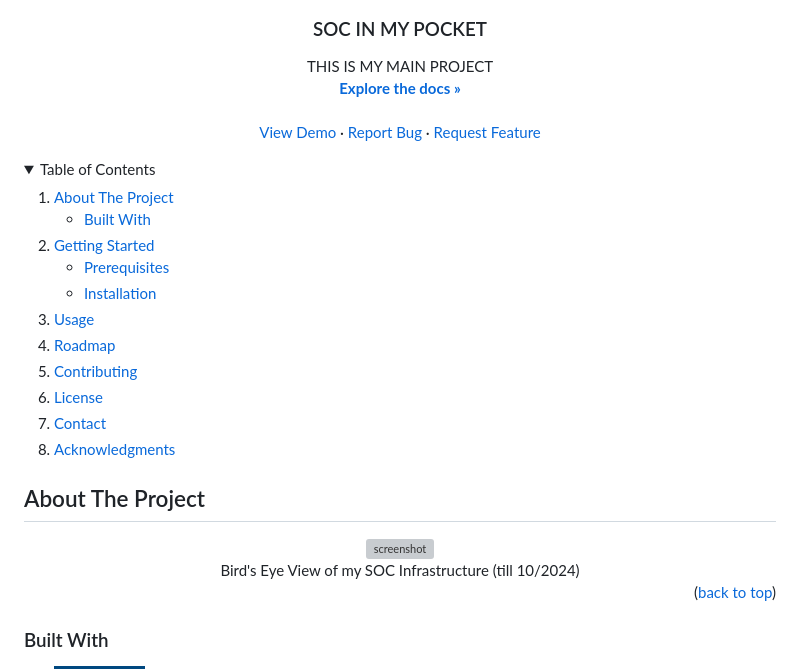
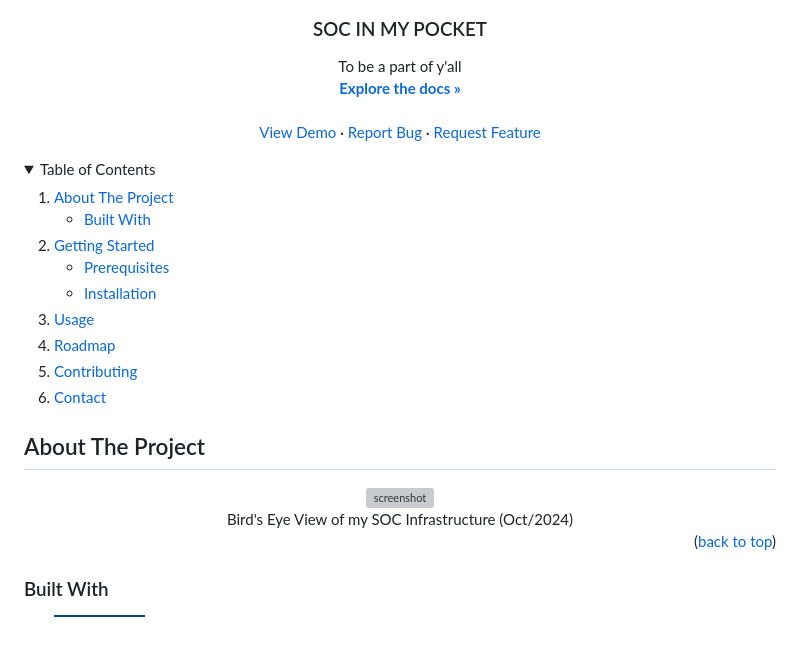
Before and after one commit to phamthanhsang-cs/SOC-in-my-Pocket, a Markdown page: README.md, the part around the change. GitHub-like rendering; folded sections open; badges without logos; blank space fills up the shorter version; grey boxes are pictures that could not be loaded.

Commit message:
update: readme

```diff
--- a/README.md
+++ b/README.md
@@ -21,7 +21,7 @@
 <h3 align="center">SOC IN MY POCKET</h3>
 
   <p align="center">
-   THIS IS MY MAIN PROJECT
+   To be a part of y'all
     <br />
     <a href="https://github.com/github_username/repo_name"><strong>Explore the docs »</strong></a>
     <br />
@@ -56,9 +56,7 @@
     <li><a href="#usage">Usage</a></li>
     <li><a href="#roadmap">Roadmap</a></li>
     <li><a href="#contributing">Contributing</a></li>
-    <li><a href="#license">License</a></li>
     <li><a href="#contact">Contact</a></li>
-    <li><a href="#acknowledgments">Acknowledgments</a></li>
   </ol>
 </details>
 
@@ -72,7 +70,7 @@
 </div>
 
 <div align="center">
-  Bird's Eye View of my SOC Infrastructure (till 10/2024)
+  Bird's Eye View of my SOC Infrastructure (Oct/2024)
 </div>
 
 <p align="right">(<a href="#readme-top">back to top</a>)</p>
```
